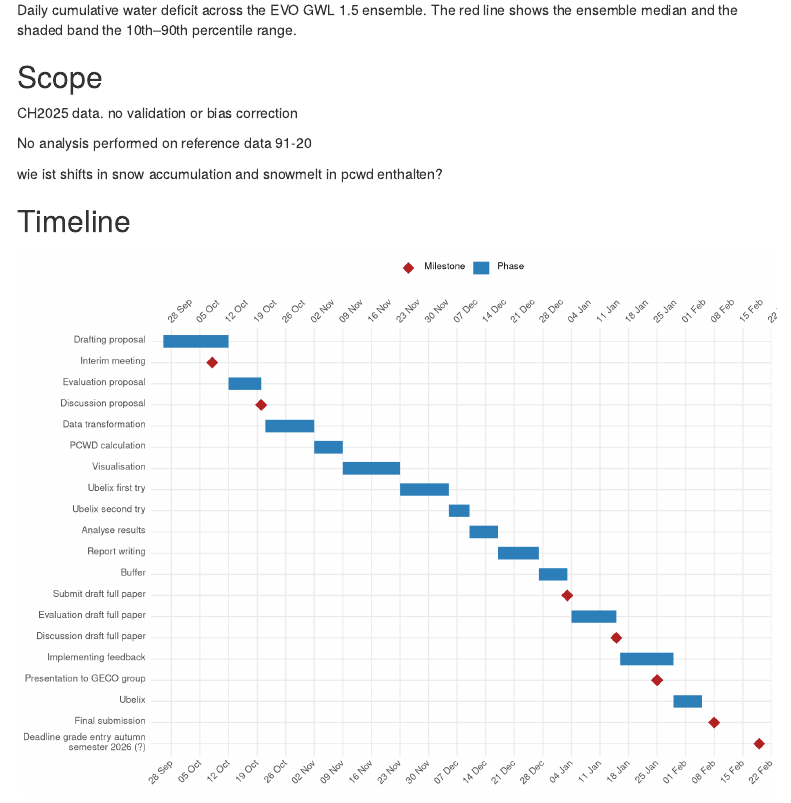
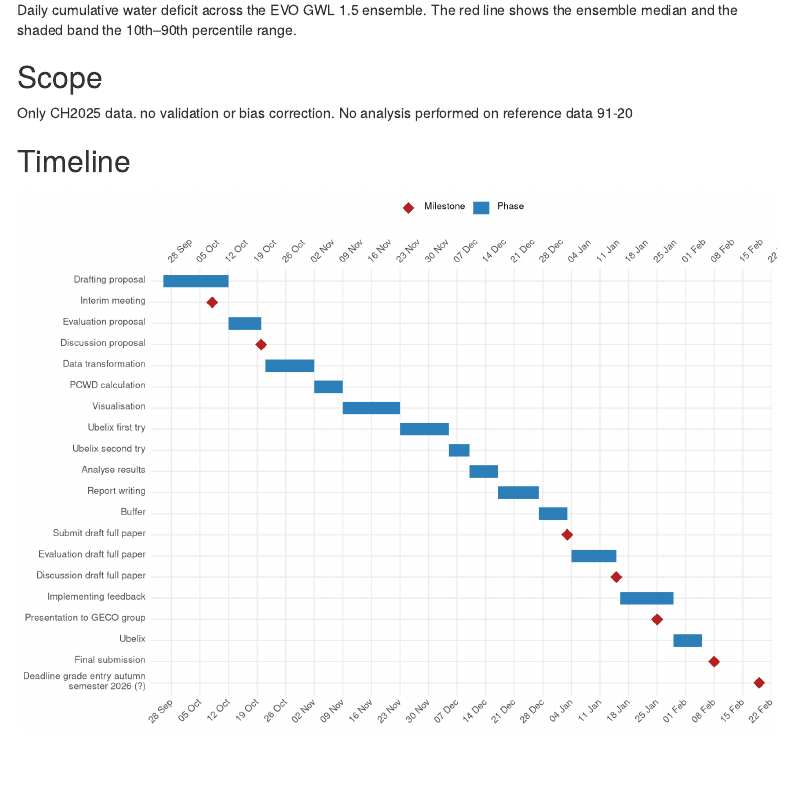
Before and after one commit to geco-bern/cwd_CH2025, an R Markdown document (vignettes/Proposal.Rmd): the page in a window 1100 px wide, from 6450 px down. Rendered offline with R 4.5, knitr and Pandoc, with nearby package versions; some code elsewhere in the file could not run offline; menus at the side of the page are left out; common packages that the code uses without loading them are loaded.

Commit message:
Refine scope section in Proposal.Rmd for clarity on CH2025 data usage

```diff
--- a/vignettes/Proposal.Rmd
+++ b/vignettes/Proposal.Rmd
@@ -144,11 +144,7 @@ knitr::include_graphics(here::here("figures", "cwd_ensemble_EVO_GWL_1_5.png"))
 
 ## Scope
 
-CH2025 data. no validation or bias correction
-
-No analysis performed on reference data 91-20
-
-wie ist shifts in snow accumulation and snowmelt in pcwd enthalten?
+Only CH2025 data. no validation or bias correction. No analysis performed on reference data 91-20
 
 ## Timeline
 
```
